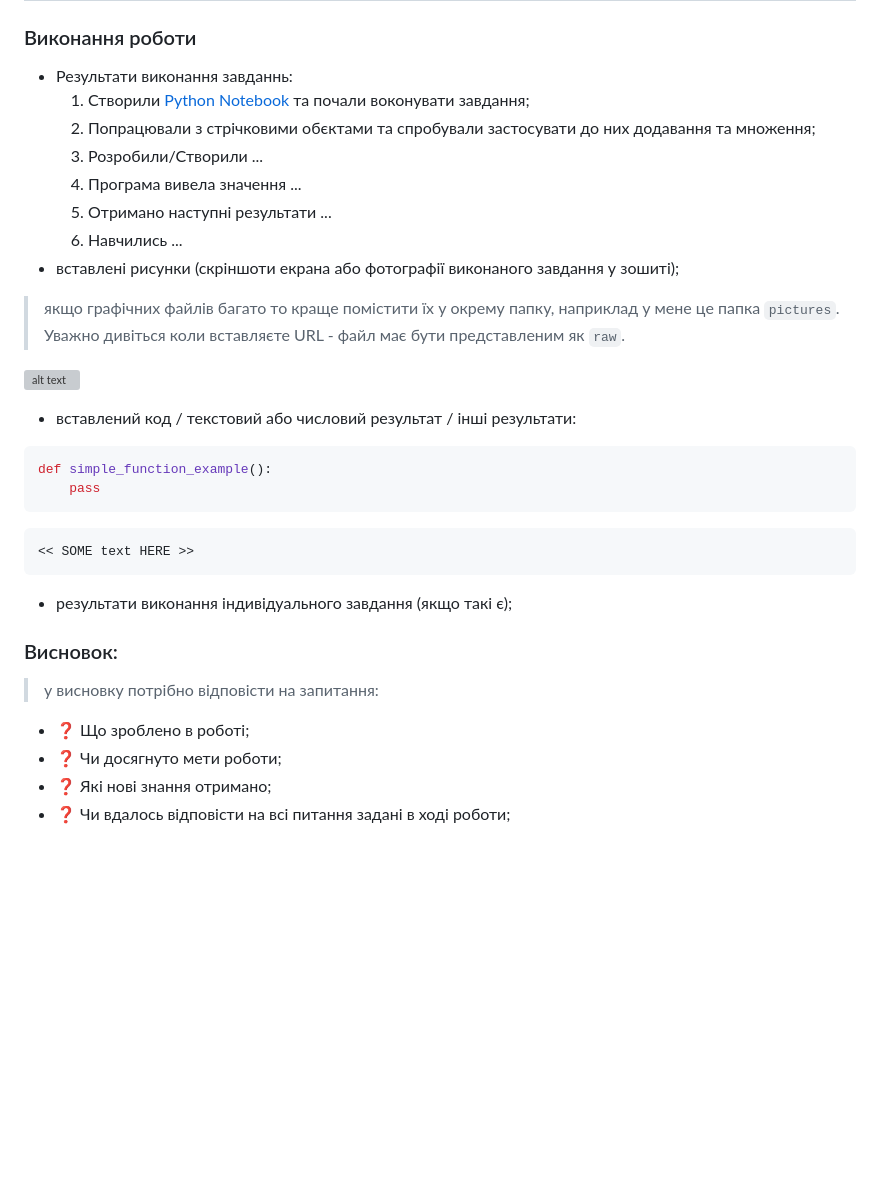
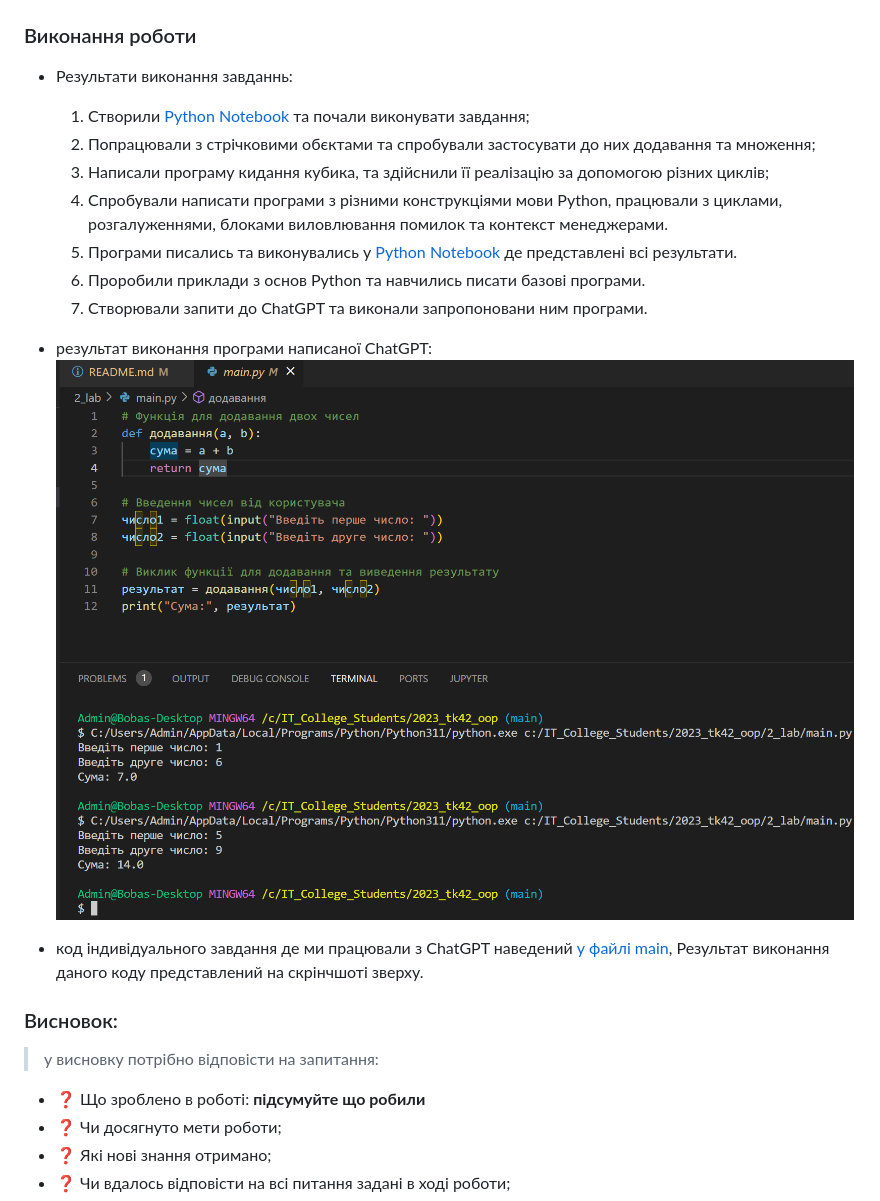
Before and after one commit to BobasB/2023_tk42_oop, a Markdown page: 2_lab/README.md, the part around the change. GitHub-like rendering; pictures changed too: 2_lab/1.png (added); blank space fills up the shorter version; grey boxes are pictures that could not be loaded.

Commit message:
finalize lab 2 and prepare repors

````diff
--- a/2_lab/README.md
+++ b/2_lab/README.md
@@ -4,31 +4,21 @@
 ---
 ### Виконання роботи
 - Результати виконання завданнь:
-    1. Створили [Python Notebook](nb.ipynb) та почали воконувати завдання;
+    1. Створили [Python Notebook](nb.ipynb) та почали виконувати завдання;
     1. Попрацювали з стрічковими обєктами та спробували застосувати до них додавання та множення;
-    1. Розробили/Створили ...
-    1. Програма вивела значення ...
-    1. Отримано наступні результати ...
-    1. Навчились ...
-- вставлені рисунки (скріншоти екрана або фотографії виконаного завдання у зошиті);
-> якщо графічних файлів багато то краще помістити їх у окрему папку, наприклад у мене це папка `pictures`. Уважно дивіться коли вставляєте URL - файл має бути представленим як `raw`.
+    1. Написали програму кидання кубика, та здійснили її реалізацію за допомогою різних циклів;
+    1. Спробували написати програми з різними конструкціями мови Python, працювали з циклами, розгалуженнями, блоками виловлювання помилок та контекст менеджерами.
+    1. Програми писались та виконувались у [Python Notebook](nb.ipynb) де представлені всі результати.
+    1. Проробили приклади з основ Python та навчились писати базові програми.
+    1. Створювали запити до ChatGPT та виконали запропоновани ним програми.
+- результат виконання програми написаної ChatGPT:
+![alt text](1.png "Виконана програма згенерована ChatGPT.")
 
-![alt text](https://github.com/BobasB/it_college/raw/main/reports/pictures/logo-lit.jpg "ІТ Коледж")
-
-- вставлений код / текстовий або числовий результат / інші результати:
-```python
-def simple_function_example():
-    pass
-```
-```text
-<< SOME text HERE >>
-```
-
-- результати виконання індивідуального завдання (якщо такі є);
+- код індивідуального завдання де ми працювали з ChatGPT наведений  [у файлі main](main.py), Результат виконання даного коду представлений на скрінчшоті зверху.
 
 ### Висновок:
 > у висновку потрібно відповісти на запитання:
-- :question: Що зроблено в роботі;
+- :question: Що зроблено в роботі: __підсумуйте що робили__
 - :question: Чи досягнуто мети роботи;
 - :question: Які нові знання отримано;
 - :question: Чи вдалось відповісти на всі питання задані в ході роботи;
````
Also changed, not shown: README.md (+3 -3 lines), 2 other files.
